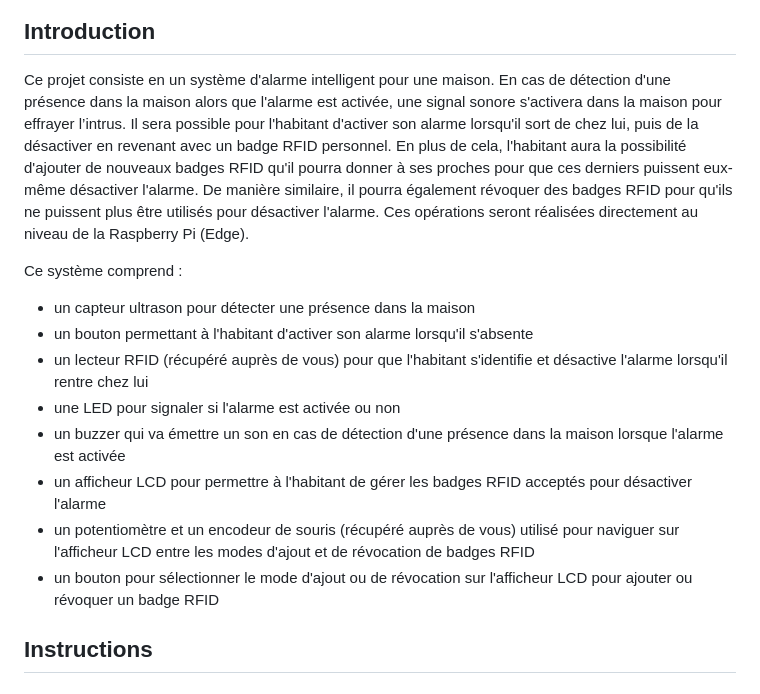
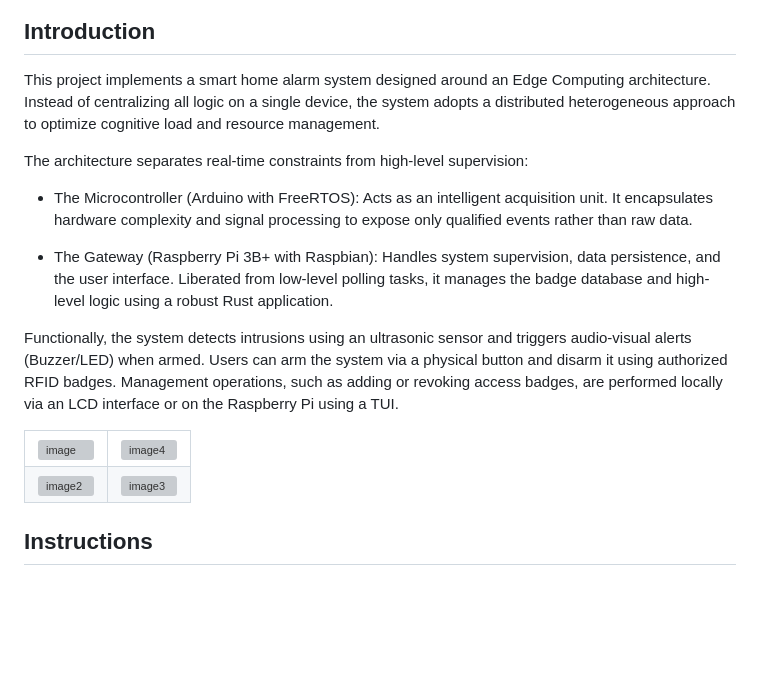
Before and after one commit to Other-Project/SI5-OS-EEC, a Markdown page: README.md, the part around one of its changes. Rendered like a GitHub page; blank space fills up the shorter version; grey boxes are pictures that could not be loaded.

Commit message:
docs: Update README

```diff
--- a/README.md
+++ b/README.md
@@ -7,19 +9,26 @@
 
 ## Introduction
 
-Ce projet consiste en un système d'alarme intelligent pour une maison. En cas de détection d'une présence dans la maison alors que l'alarme est activée, une signal sonore s'activera dans la maison pour effrayer l’intrus. Il sera possible pour l'habitant d'activer son alarme lorsqu'il sort de chez lui, puis de la désactiver en revenant avec un badge RFID personnel.
-En plus de cela, l'habitant aura la possibilité d'ajouter de nouveaux badges RFID qu'il pourra donner à ses proches pour que ces derniers puissent eux-même désactiver l'alarme. De manière similaire, il pourra également révoquer des badges RFID pour qu'ils ne puissent plus être utilisés pour désactiver l'alarme. Ces opérations seront réalisées directement au niveau de la Raspberry Pi (Edge).
+This project implements a smart home alarm system designed around an Edge Computing architecture. Instead of centralizing all logic on a single device, the system adopts a distributed heterogeneous approach to optimize cognitive load and resource management.
 
-Ce système comprend :
+The architecture separates real-time constraints from high-level supervision:
 
-- un capteur ultrason pour détecter une présence dans la maison
-- un bouton permettant à l'habitant d'activer son alarme lorsqu'il s'absente
-- un lecteur RFID (récupéré auprès de vous) pour que l'habitant s'identifie et désactive l'alarme lorsqu'il rentre chez lui
-- une LED pour signaler si l'alarme est activée ou non
-- un buzzer qui va émettre un son en cas de détection d'une présence dans la maison lorsque l'alarme est activée
-- un afficheur LCD pour permettre à l'habitant de gérer les badges RFID acceptés pour désactiver l'alarme
-- un potentiomètre et un encodeur de souris (récupéré auprès de vous) utilisé pour naviguer sur l'afficheur LCD entre les modes d'ajout et de révocation de badges RFID
-- un bouton pour sélectionner le mode d'ajout ou de révocation sur l'afficheur LCD pour ajouter ou révoquer un badge RFID
+* The Microcontroller (Arduino with FreeRTOS): Acts as an intelligent acquisition unit. It encapsulates hardware complexity and signal processing to expose only qualified events rather than raw data.
+
+* The Gateway (Raspberry Pi 3B+ with Raspbian): Handles system supervision, data persistence, and the user interface. Liberated from low-level polling tasks, it manages the badge database and high-level logic using a robust Rust application.
+
+Functionally, the system detects intrusions using an ultrasonic sensor and triggers audio-visual alerts (Buzzer/LED) when armed. Users can arm the system via a physical button and disarm it using authorized RFID badges. Management operations, such as adding or revoking access badges, are performed locally via an LCD interface or on the Raspberry Pi using a TUI.
+
+<table>
+    <tr>
+        <td><img width="603" height="76" alt="image" src="https://github.com/user-attachments/assets/b187d31e-57d9-4d95-bffb-f8d696937f72" /></td>
+        <td><img width="1920" height="963" alt="image4" src="https://github.com/user-attachments/assets/6a4be3e2-a6e3-4360-99b3-8e1d7611c1c4" /></td>
+    </tr>
+    <tr>
+        <td><img width="1920" height="963" alt="image2" src="https://github.com/user-attachments/assets/c0fa5978-1a22-49a8-ad71-ad33fee065fd" /></td>
+        <td><img width="1920" height="963" alt="image3" src="https://github.com/user-attachments/assets/0dacfec1-3f24-4413-ae76-8410463d65c0" /></td>
+    </tr>
+</table>
 
 ## Instructions
 
```
Also changed, not shown: other parts of README.md (+2 -0 lines).
